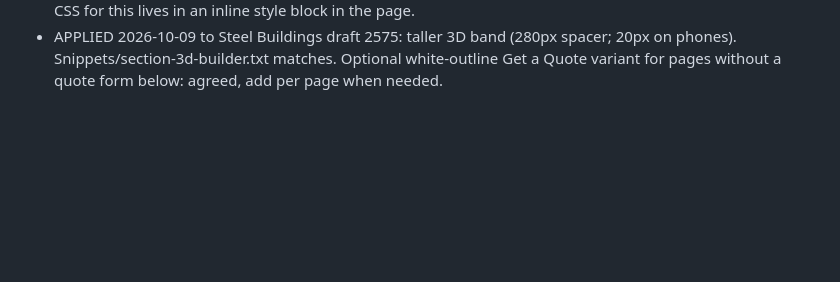
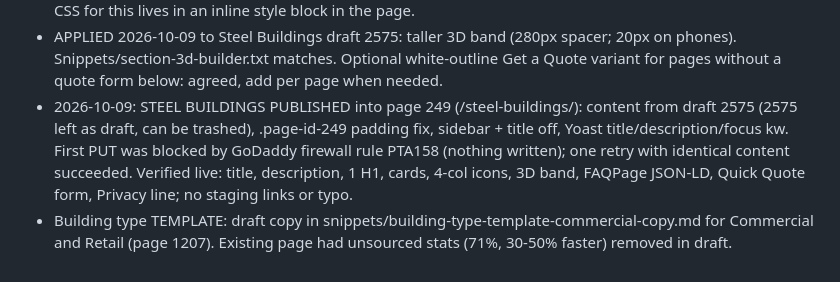
Before and after one commit to rbynfnch/Brooks-Steel-Buildings, a Markdown page: AUDIT.md, the part around the change. Rendered like a GitHub page; blank space fills up the shorter version.

```diff
--- a/AUDIT.md
+++ b/AUDIT.md
@@ -243,3 +243,5 @@ Also: no hours, no contact email, no testimonials (none yet), do not list certif
 - 2026-10-09: STANDARD 3D BUILDER SECTION: snippets/section-3d-builder.txt (shortcode; could not create a WPBakery saved template via WPVibe, post type vc4_templates is not creatable; owner can save row as template in the editor). Layout: navy full-width band, 3D screenshot (media 2370) left, "Design It in 3D" + one line + orange "Design Your Building" button right; self-contained style block (.bsb-3d). Applied to Steel Buildings draft 2575. Home still has its older "Design It in 3D" row (candidate to swap). "Built Around Your Project" row forced to 4 columns (grid; 2 cols <=900px, 1 col <=560px).
 - 2026-10-09: 3D section on Steel Buildings draft 2575 now uses background image 'Steel Building Design on Laptop blue bg' (media 2582) across the whole band; left 3D screenshot removed, left column empty (220px spacer), text + orange CTA in right column; mobile adds navy overlay. Standard-section snippet (snippets/section-3d-builder.txt) still the older 2-column image version; update after owner approves look. CSS for this lives in an inline style block in the page.
 - APPLIED 2026-10-09 to Steel Buildings draft 2575: taller 3D band (280px spacer; 20px on phones). Snippets/section-3d-builder.txt matches. Optional white-outline Get a Quote variant for pages without a quote form below: agreed, add per page when needed.
+- 2026-10-09: STEEL BUILDINGS PUBLISHED into page 249 (/steel-buildings/): content from draft 2575 (2575 left as draft, can be trashed), .page-id-249 padding fix, sidebar + title off, Yoast title/description/focus kw. First PUT was blocked by GoDaddy firewall rule PTA158 (nothing written); one retry with identical content succeeded. Verified live: title, description, 1 H1, cards, 4-col icons, 3D band, FAQPage JSON-LD, Quick Quote form, Privacy line; no staging links or typo.
+- Building type TEMPLATE: draft copy in snippets/building-type-template-commercial-copy.md for Commercial and Retail (page 1207). Existing page had unsourced stats (71%, 30-50% faster) removed in draft.
```
Also changed, not shown: snippets/building-type-template-commercial-copy.md (added, +98 -0 lines).
